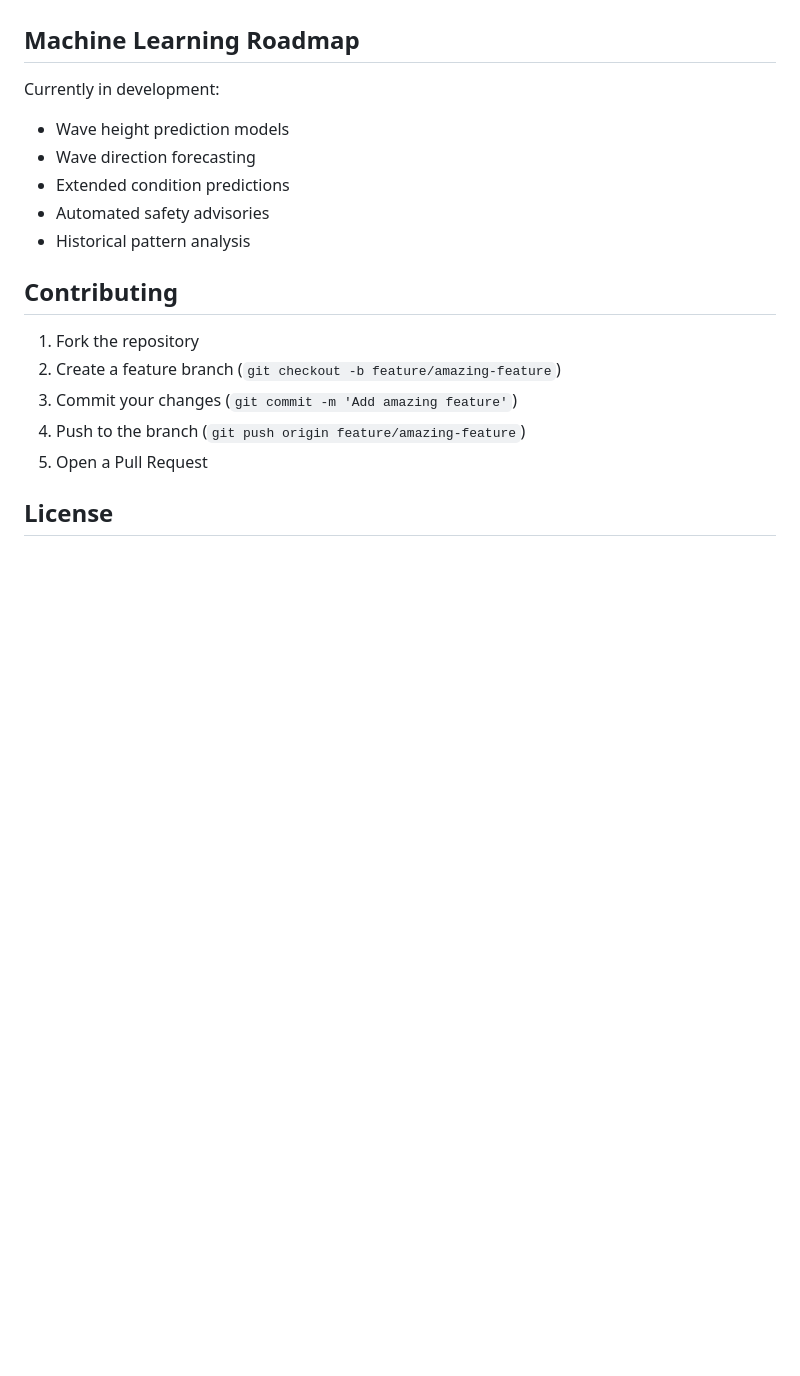
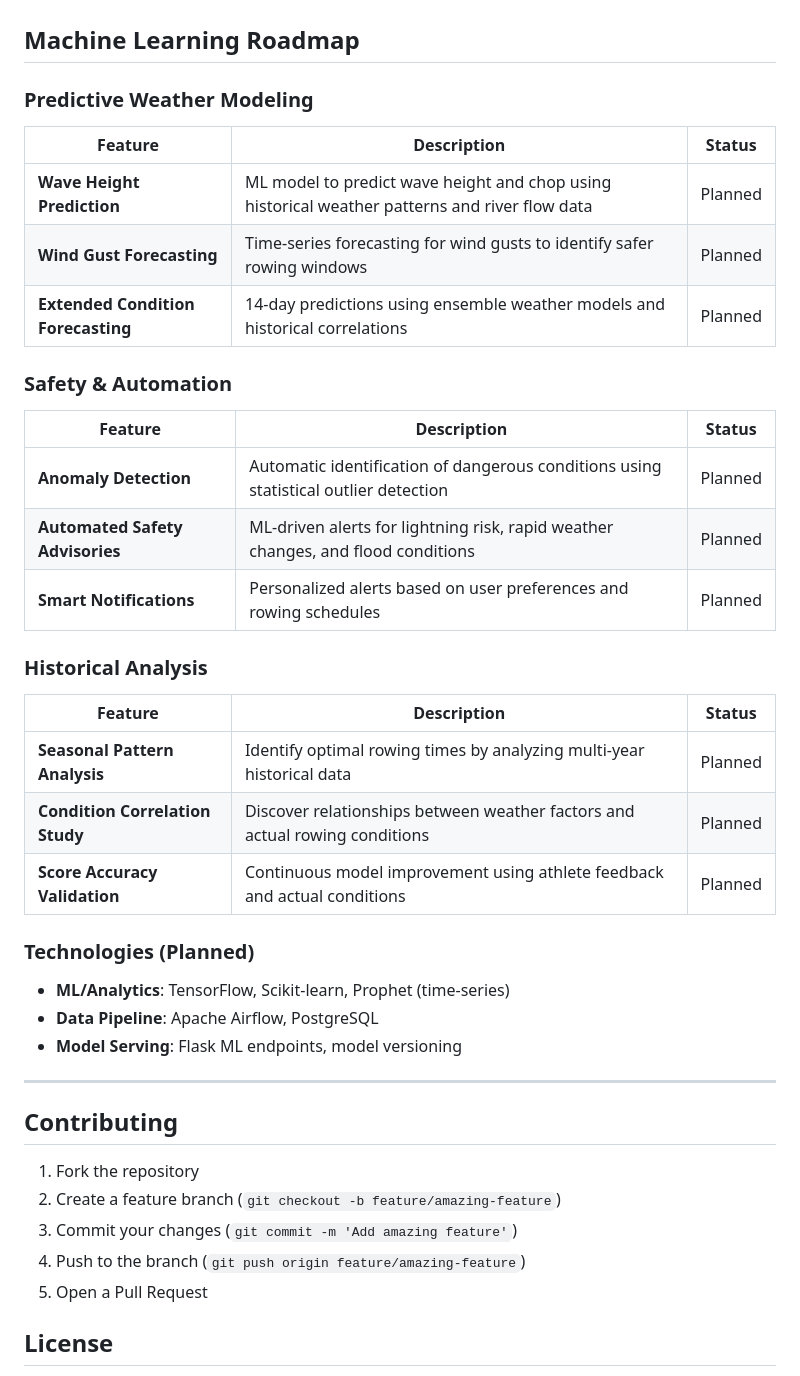
Before and after one commit to swdrow/rowcast, a Markdown page: README.md, the part around one of its changes. Rendered like a GitHub page; blank space fills up the shorter version.

Commit message:
Expand Machine Learning roadmap with predictive modeling and safety automation features

```diff
--- a/README.md
+++ b/README.md
@@ -237,12 +244,33 @@ npm run build
 
 ## Machine Learning Roadmap
 
-Currently in development:
-- Wave height prediction models
-- Wave direction forecasting
-- Extended condition predictions
-- Automated safety advisories
-- Historical pattern analysis
+### Predictive Weather Modeling
+| Feature | Description | Status |
+|---------|-------------|--------|
+| **Wave Height Prediction** | ML model to predict wave height and chop using historical weather patterns and river flow data | Planned |
+| **Wind Gust Forecasting** | Time-series forecasting for wind gusts to identify safer rowing windows | Planned |
+| **Extended Condition Forecasting** | 14-day predictions using ensemble weather models and historical correlations | Planned |
+
+### Safety & Automation
+| Feature | Description | Status |
+|---------|-------------|--------|
+| **Anomaly Detection** | Automatic identification of dangerous conditions using statistical outlier detection | Planned |
+| **Automated Safety Advisories** | ML-driven alerts for lightning risk, rapid weather changes, and flood conditions | Planned |
+| **Smart Notifications** | Personalized alerts based on user preferences and rowing schedules | Planned |
+
+### Historical Analysis
+| Feature | Description | Status |
+|---------|-------------|--------|
+| **Seasonal Pattern Analysis** | Identify optimal rowing times by analyzing multi-year historical data | Planned |
+| **Condition Correlation Study** | Discover relationships between weather factors and actual rowing conditions | Planned |
+| **Score Accuracy Validation** | Continuous model improvement using athlete feedback and actual conditions | Planned |
+
+### Technologies (Planned)
+- **ML/Analytics**: TensorFlow, Scikit-learn, Prophet (time-series)
+- **Data Pipeline**: Apache Airflow, PostgreSQL
+- **Model Serving**: Flask ML endpoints, model versioning
+
+---
 
 ## Contributing
 
```
Also changed, not shown: other parts of README.md (+9 -2 lines).
